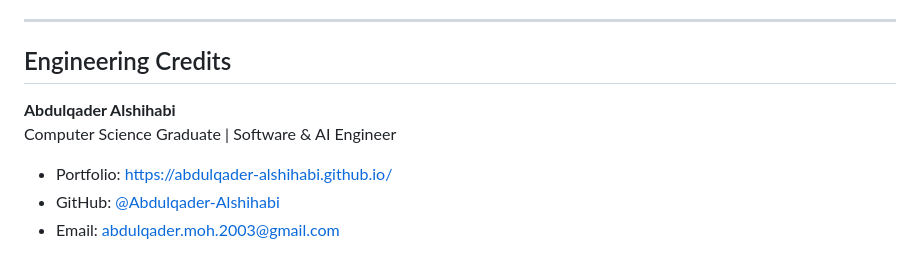
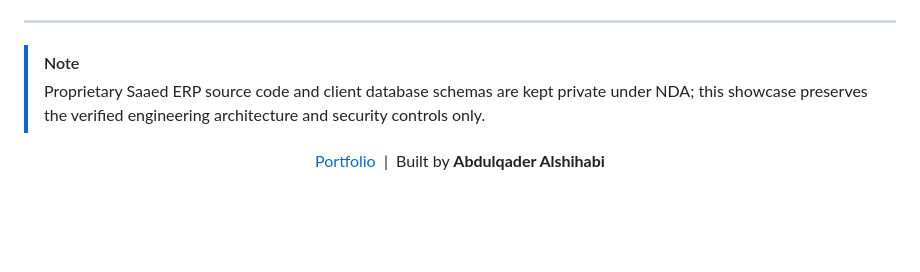
Before and after one commit to Abdulqader-Alshihabi/Sync-ERP-HR, a Markdown page: README.md, the part around one of its changes. GitHub-like rendering; blank space fills up the shorter version.

```diff
--- a/README.md
+++ b/README.md
@@ -105,10 +78,11 @@ Built with a decoupled architecture featuring a React 19 Single Page Application
 
 ---
 
-## Engineering Credits
+> [!NOTE]
+> Proprietary Saaed ERP source code and client database schemas are kept private under NDA; this showcase preserves the verified engineering architecture and security controls only.
 
-**Abdulqader Alshihabi**
-Computer Science Graduate | Software & AI Engineer
-- Portfolio: [https://abdulqader-alshihabi.github.io/](https://abdulqader-alshihabi.github.io/)
-- GitHub: [@Abdulqader-Alshihabi](https://github.com/Abdulqader-Alshihabi)
-- Email: [abdulqader.moh.2003@gmail.com](mailto:abdulqader.moh.2003@gmail.com)
+<div align="center">
+
+[Portfolio](https://abdulqader-alshihabi.github.io/) &nbsp;|&nbsp; Built by **Abdulqader Alshihabi**
+
+</div>
```
Also changed, not shown: other parts of README.md (+52 -79 lines), assets/diagrams/diagram-1-problems-solved.png (added), assets/diagrams/diagram-2-architecture.png (added), assets/diagrams/diagram-3-compliance-payroll.png (added), assets/diagrams/diagram-4-extensibility-seams.png (added).
